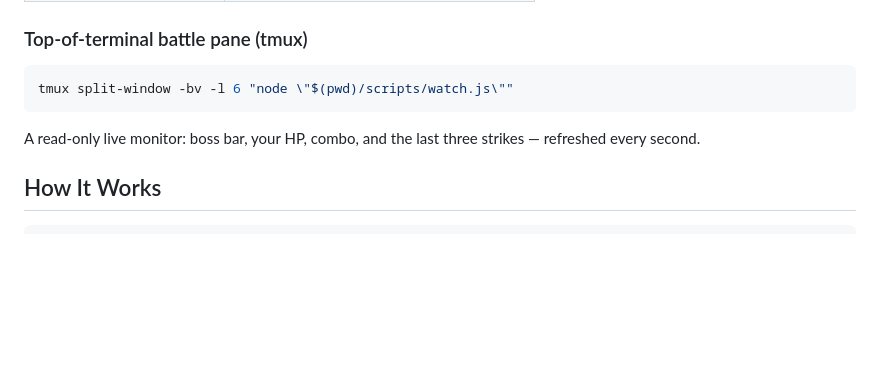
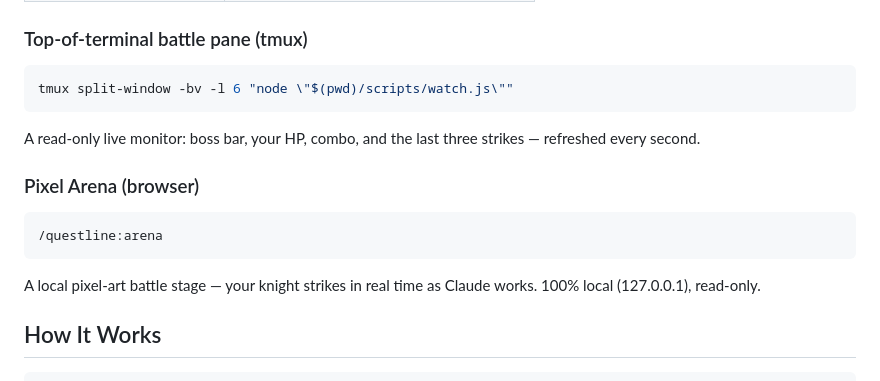
Before and after one commit to bitqs/slime, a Markdown page: README.md, the part around the change. GitHub-like rendering; blank space fills up the shorter version.

Commit message:
feat: /questline:arena command

````diff
--- a/README.md
+++ b/README.md
@@ -73,6 +73,14 @@ tmux split-window -bv -l 6 "node \"$(pwd)/scripts/watch.js\""
 
 A read-only live monitor: boss bar, your HP, combo, and the last three strikes — refreshed every second.
 
+### Pixel Arena (browser)
+
+```
+/questline:arena
+```
+
+A local pixel-art battle stage — your knight strikes in real time as Claude works. 100% local (127.0.0.1), read-only.
+
 ## How It Works
 
 ```
````
Also changed, not shown: commands/arena.md (added, +12 -0 lines).
